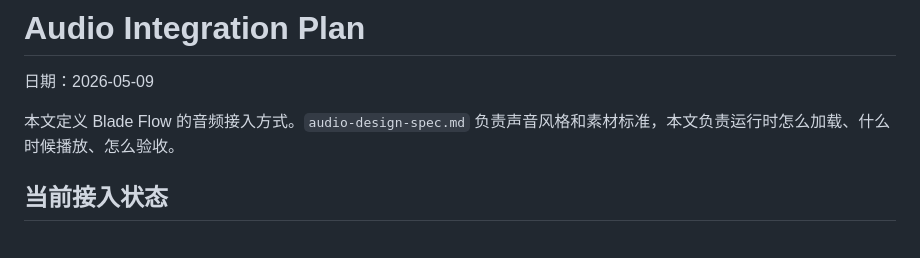
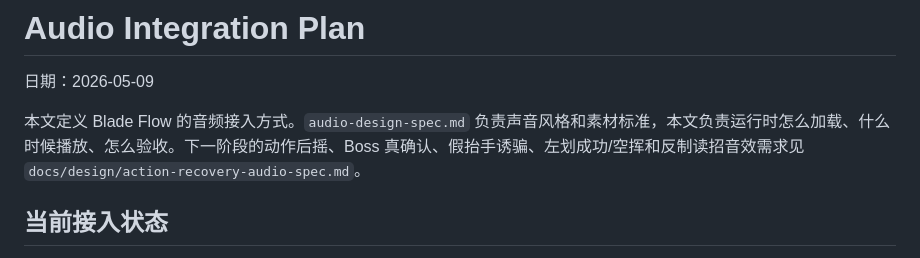
Before and after one commit to atou42/blade-flow, a Markdown page: docs/design/audio-integration-plan.md, the part around the change. Drawn GitHub-style.

```diff
--- a/docs/design/audio-integration-plan.md
+++ b/docs/design/audio-integration-plan.md
@@ -2,7 +2,7 @@
 
 日期：2026-05-09
 
-本文定义 Blade Flow 的音频接入方式。`audio-design-spec.md` 负责声音风格和素材标准，本文负责运行时怎么加载、什么时候播放、怎么验收。
+本文定义 Blade Flow 的音频接入方式。`audio-design-spec.md` 负责声音风格和素材标准，本文负责运行时怎么加载、什么时候播放、怎么验收。下一阶段的动作后摇、Boss 真确认、假抬手诱骗、左划成功/空挥和反制读招音效需求见 `docs/design/action-recovery-audio-spec.md`。
 
 ## 当前接入状态
 
```
Also changed, not shown: README.md (+1 -0 lines), docs/design/action-recovery-audio-spec.md (added, +283 -0 lines).
